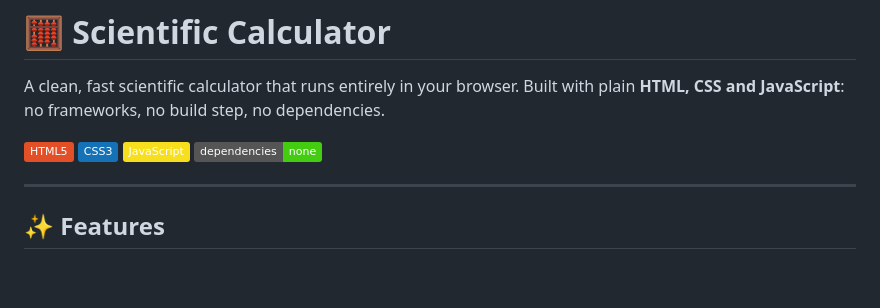
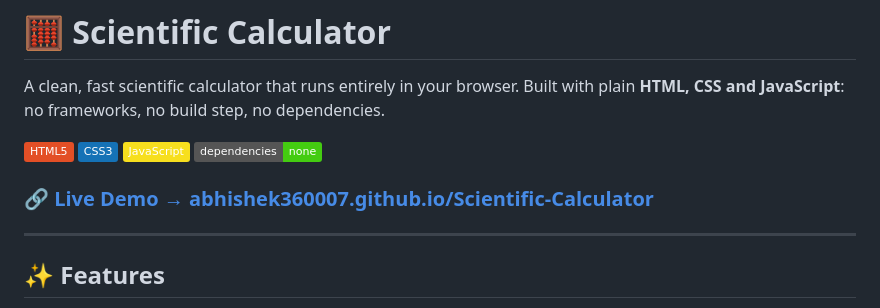
Before and after one commit to Abhishek360007/Scientific-Calculator, a Markdown page: README.md, the part around the change. GitHub-like rendering; badges without logos; blank space fills up the shorter version.

Commit message:
Add live demo link to README

```diff
--- a/README.md
+++ b/README.md
@@ -6,6 +6,8 @@ A clean, fast scientific calculator that runs entirely in your browser. Built wi
 ![CSS3](https://img.shields.io/badge/CSS3-1572B6?logo=css3&logoColor=white)
 ![JavaScript](https://img.shields.io/badge/JavaScript-F7DF1E?logo=javascript&logoColor=black)
 ![No dependencies](https://img.shields.io/badge/dependencies-none-brightgreen)
+
+### 🔗 [Live Demo → abhishek360007.github.io/Scientific-Calculator](https://abhishek360007.github.io/Scientific-Calculator/)
 
 ---
 
```
